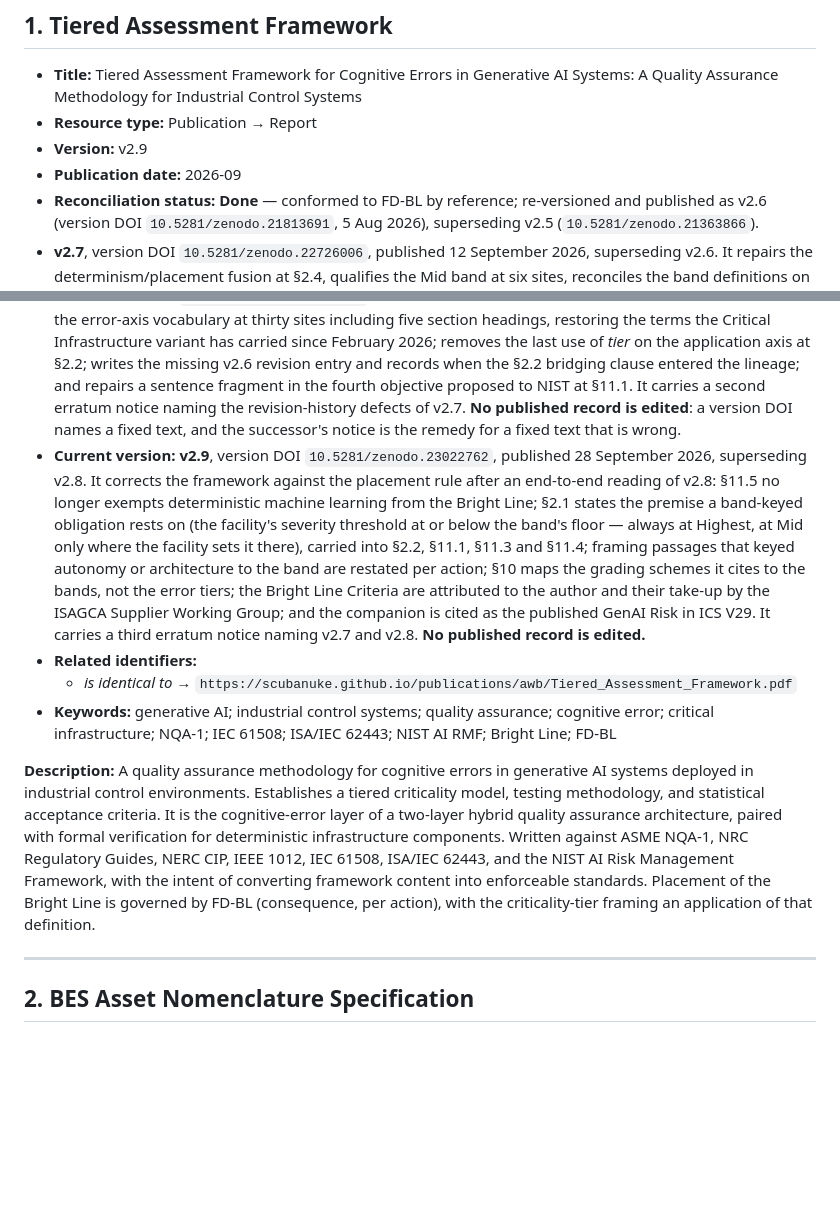
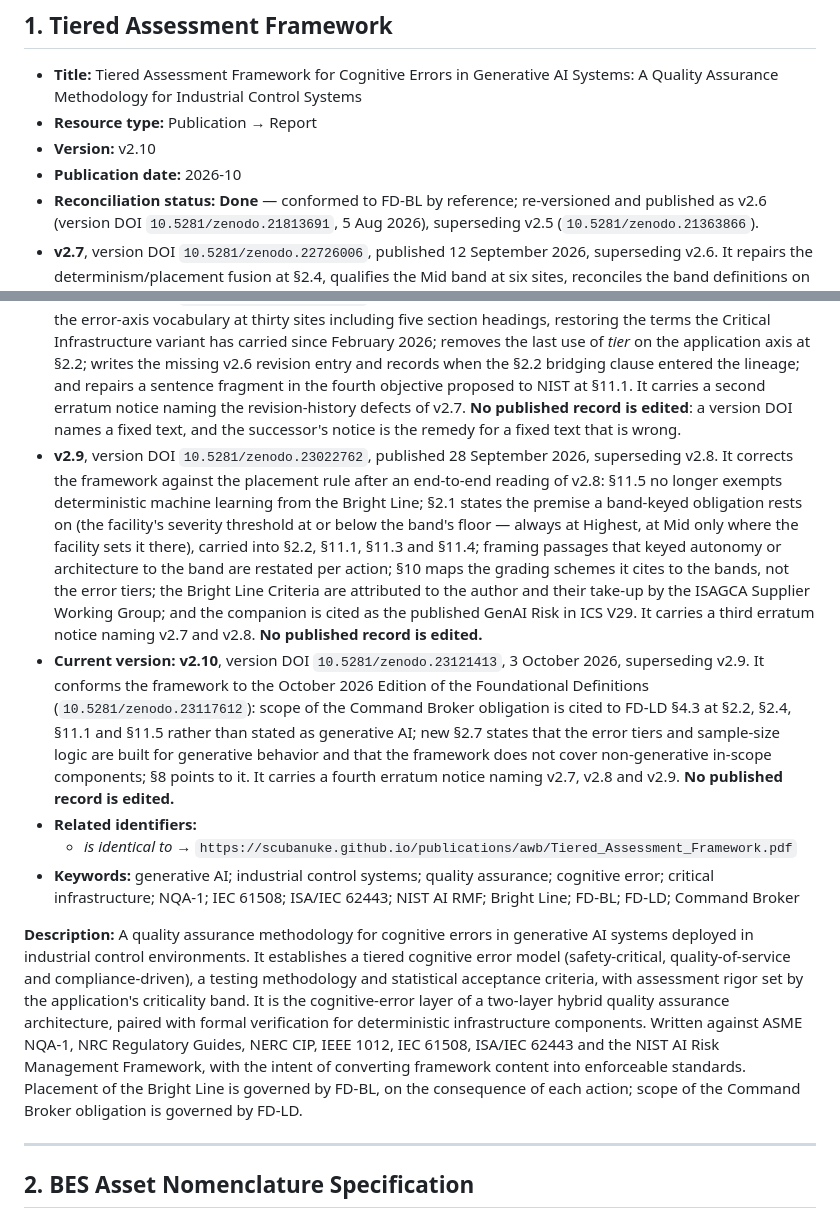
Before and after one commit to scubanuke/publications, a Markdown page: ZENODO_DEPOSITS.md, 2 parts joined by grey strips. GitHub-like rendering; blank space fills up the shorter version.

Commit message:
ZENODO_DEPOSITS: TAF v2.10 description and current-version entry
Section 1 brought to v2.10 (version DOI 10.5281/zenodo.23121413, published 3 October 2026). New record description matching the Zenodo deposit, which corrects "tiered criticality model" and "criticality-tier framing" to the two-axis vocabulary. v2.9 moved to a past-version bullet. Keywords add FD-LD and Command Broker.

```diff
--- a/ZENODO_DEPOSITS.md
+++ b/ZENODO_DEPOSITS.md
@@ -28,25 +28,27 @@ that, so each document is exported exactly once.
 
 - **Title:** Tiered Assessment Framework for Cognitive Errors in Generative AI Systems: A Quality Assurance Methodology for Industrial Control Systems
 - **Resource type:** Publication → Report
-- **Version:** v2.9
-- **Publication date:** 2026-09
+- **Version:** v2.10
+- **Publication date:** 2026-10
 - **Reconciliation status:** **Done** — conformed to FD-BL by reference; re-versioned and published as v2.6 (version DOI `10.5281/zenodo.21813691`, 5 Aug 2026), superseding v2.5 (`10.5281/zenodo.21363866`).
 - **v2.7**, version DOI `10.5281/zenodo.22726006`, published 12 September 2026, superseding v2.6. It repairs the determinism/placement fusion at §2.4, qualifies the Mid band at six sites, reconciles the band definitions on the maloperation and loss-of-service entry routes, and carries an erratum notice naming both DOI-bearing predecessors. Its own revision history is defective: it holds no entry for v2.6 and its v2.7 entry retains an unremoved drafting sentence. Both are corrected by the successor and neither is edited in place.
 - **v2.8**, version DOI `10.5281/zenodo.22726480`, published 12 September 2026, superseding v2.7. It conforms the error-axis vocabulary at thirty sites including five section headings, restoring the terms the Critical Infrastructure variant has carried since February 2026; removes the last use of *tier* on the application axis at §2.2; writes the missing v2.6 revision entry and records when the §2.2 bridging clause entered the lineage; and repairs a sentence fragment in the fourth objective proposed to NIST at §11.1. It carries a second erratum notice naming the revision-history defects of v2.7. **No published record is edited**: a version DOI names a fixed text, and the successor's notice is the remedy for a fixed text that is wrong.
-- **Current version:** **v2.9**, version DOI `10.5281/zenodo.23022762`, published 28 September 2026, superseding v2.8. It corrects the framework against the placement rule after an end-to-end reading of v2.8: §11.5 no longer exempts deterministic machine learning from the Bright Line; §2.1 states the premise a band-keyed obligation rests on (the facility's severity threshold at or below the band's floor — always at Highest, at Mid only where the facility sets it there), carried into §2.2, §11.1, §11.3 and §11.4; framing passages that keyed autonomy or architecture to the band are restated per action; §10 maps the grading schemes it cites to the bands, not the error tiers; the Bright Line Criteria are attributed to the author and their take-up by the ISAGCA Supplier Working Group; and the companion is cited as the published GenAI Risk in ICS V29. It carries a third erratum notice naming v2.7 and v2.8. **No published record is edited.**
+- **v2.9**, version DOI `10.5281/zenodo.23022762`, published 28 September 2026, superseding v2.8. It corrects the framework against the placement rule after an end-to-end reading of v2.8: §11.5 no longer exempts deterministic machine learning from the Bright Line; §2.1 states the premise a band-keyed obligation rests on (the facility's severity threshold at or below the band's floor — always at Highest, at Mid only where the facility sets it there), carried into §2.2, §11.1, §11.3 and §11.4; framing passages that keyed autonomy or architecture to the band are restated per action; §10 maps the grading schemes it cites to the bands, not the error tiers; the Bright Line Criteria are attributed to the author and their take-up by the ISAGCA Supplier Working Group; and the companion is cited as the published GenAI Risk in ICS V29. It carries a third erratum notice naming v2.7 and v2.8. **No published record is edited.**
+- **Current version:** **v2.10**, version DOI `10.5281/zenodo.23121413`, 3 October 2026, superseding v2.9. It conforms the framework to the October 2026 Edition of the Foundational Definitions (`10.5281/zenodo.23117612`): scope of the Command Broker obligation is cited to FD-LD §4.3 at §2.2, §2.4, §11.1 and §11.5 rather than stated as generative AI; new §2.7 states that the error tiers and sample-size logic are built for generative behavior and that the framework does not cover non-generative in-scope components; §8 points to it. It carries a fourth erratum notice naming v2.7, v2.8 and v2.9. **No published record is edited.**
 - **Related identifiers:**
   - *is identical to* → `https://scubanuke.github.io/publications/awb/Tiered_Assessment_Framework.pdf`
-- **Keywords:** generative AI; industrial control systems; quality assurance; cognitive error; critical infrastructure; NQA-1; IEC 61508; ISA/IEC 62443; NIST AI RMF; Bright Line; FD-BL
+- **Keywords:** generative AI; industrial control systems; quality assurance; cognitive error; critical infrastructure; NQA-1; IEC 61508; ISA/IEC 62443; NIST AI RMF; Bright Line; FD-BL; FD-LD; Command Broker
 
 **Description:**
 A quality assurance methodology for cognitive errors in generative AI systems deployed in industrial
-control environments. Establishes a tiered criticality model, testing methodology, and statistical
-acceptance criteria. It is the cognitive-error layer of a two-layer hybrid quality assurance
-architecture, paired with formal verification for deterministic infrastructure components. Written
-against ASME NQA-1, NRC Regulatory Guides, NERC CIP, IEEE 1012, IEC 61508, ISA/IEC 62443, and the
+control environments. It establishes a tiered cognitive error model (safety-critical, quality-of-service
+and compliance-driven), a testing methodology and statistical acceptance criteria, with assessment rigor
+set by the application's criticality band. It is the cognitive-error layer of a two-layer hybrid quality
+assurance architecture, paired with formal verification for deterministic infrastructure components.
+Written against ASME NQA-1, NRC Regulatory Guides, NERC CIP, IEEE 1012, IEC 61508, ISA/IEC 62443 and the
 NIST AI Risk Management Framework, with the intent of converting framework content into enforceable
-standards. Placement of the Bright Line is governed by FD-BL (consequence, per action), with the
-criticality-tier framing an application of that definition.
+standards. Placement of the Bright Line is governed by FD-BL, on the consequence of each action; scope of
+the Command Broker obligation is governed by FD-LD.
 
 ---
 
```
